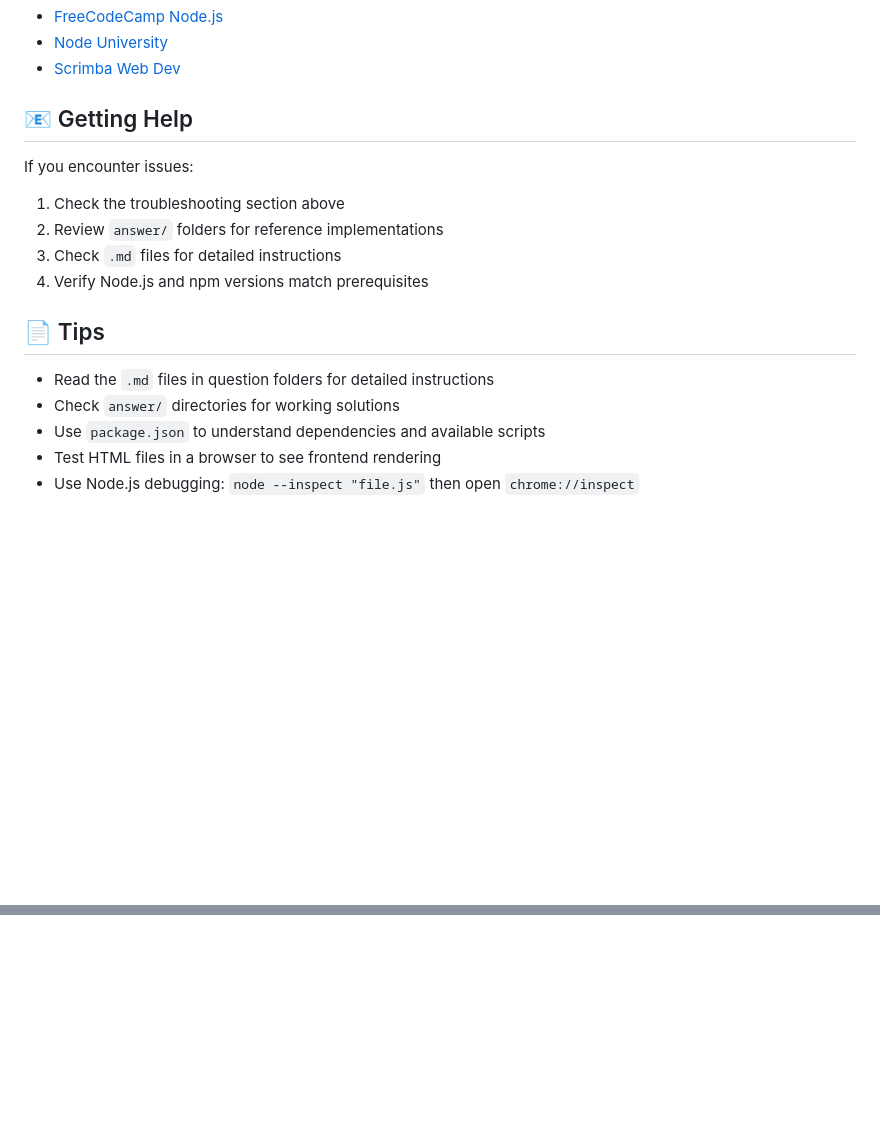
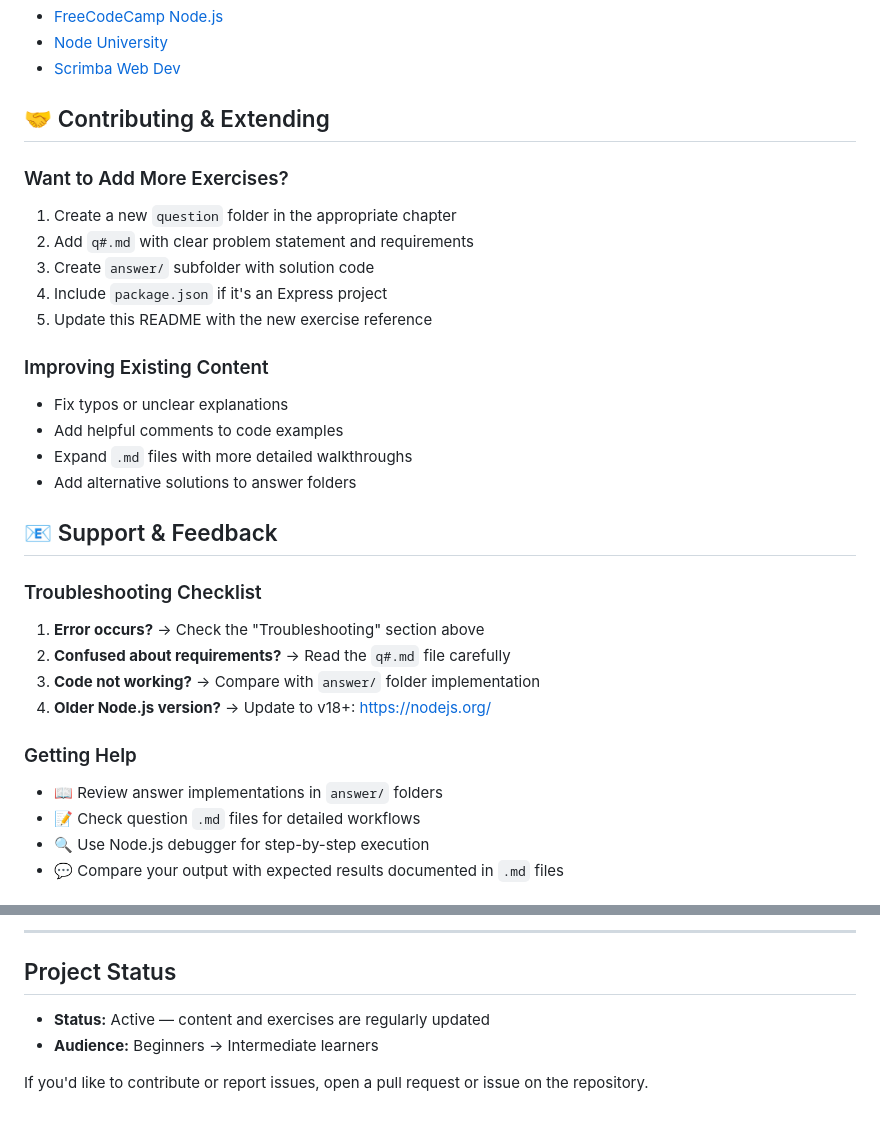
Before and after one commit to DhruvilThummar/FSD-2, a Markdown page: README.md, 2 parts joined by grey strips. Drawn GitHub-style; blank space fills up the shorter version.

```diff
--- a/README.md
+++ b/README.md
@@ -350,18 +412,32 @@ node "path/to/server.js"
 - [Node University](https://node.university/)
 - [Scrimba Web Dev](https://scrimba.com/)
 
-## 📧 Getting Help
+## 🤝 Contributing & Extending
 
-If you encounter issues:
-1. Check the troubleshooting section above
-2. Review `answer/` folders for reference implementations
-3. Check `.md` files for detailed instructions
-4. Verify Node.js and npm versions match prerequisites
+### Want to Add More Exercises?
+1. Create a new `question` folder in the appropriate chapter
+2. Add `q#.md` with clear problem statement and requirements
+3. Create `answer/` subfolder with solution code
+4. Include `package.json` if it's an Express project
+5. Update this README with the new exercise reference
 
-## 📄 Tips
+### Improving Existing Content
+- Fix typos or unclear explanations
+- Add helpful comments to code examples
+- Expand `.md` files with more detailed walkthroughs
+- Add alternative solutions to answer folders
 
-- Read the `.md` files in question folders for detailed instructions
-- Check `answer/` directories for working solutions
-- Use `package.json` to understand dependencies and available scripts
-- Test HTML files in a browser to see frontend rendering
-- Use Node.js debugging: `node --inspect "file.js"` then open `chrome://inspect`
+## 📧 Support & Feedback
+
+### Troubleshooting Checklist
+1. **Error occurs?** → Check the "Troubleshooting" section above
+2. **Confused about requirements?** → Read the `q#.md` file carefully
+3. **Code not working?** → Compare with `answer/` folder implementation
+4. **Older Node.js version?** → Update to v18+: https://nodejs.org/
+
+### Getting Help
+- 📖 Review answer implementations in `answer/` folders
+- 📝 Check question `.md` files for detailed workflows
+- 🔍 Use Node.js debugger for step-by-step execution
+- 💬 Compare your output with expected results documented in `.md` files
+
@@ -367,0 +471,8 @@ If you encounter issues:
+---
+
+## Project Status
+
+- **Status:** Active — content and exercises are regularly updated
+- **Audience:** Beginners → Intermediate learners
+
+If you'd like to contribute or report issues, open a pull request or issue on the repository.
```
Also changed, not shown: other parts of README.md (+92 -3 lines).
